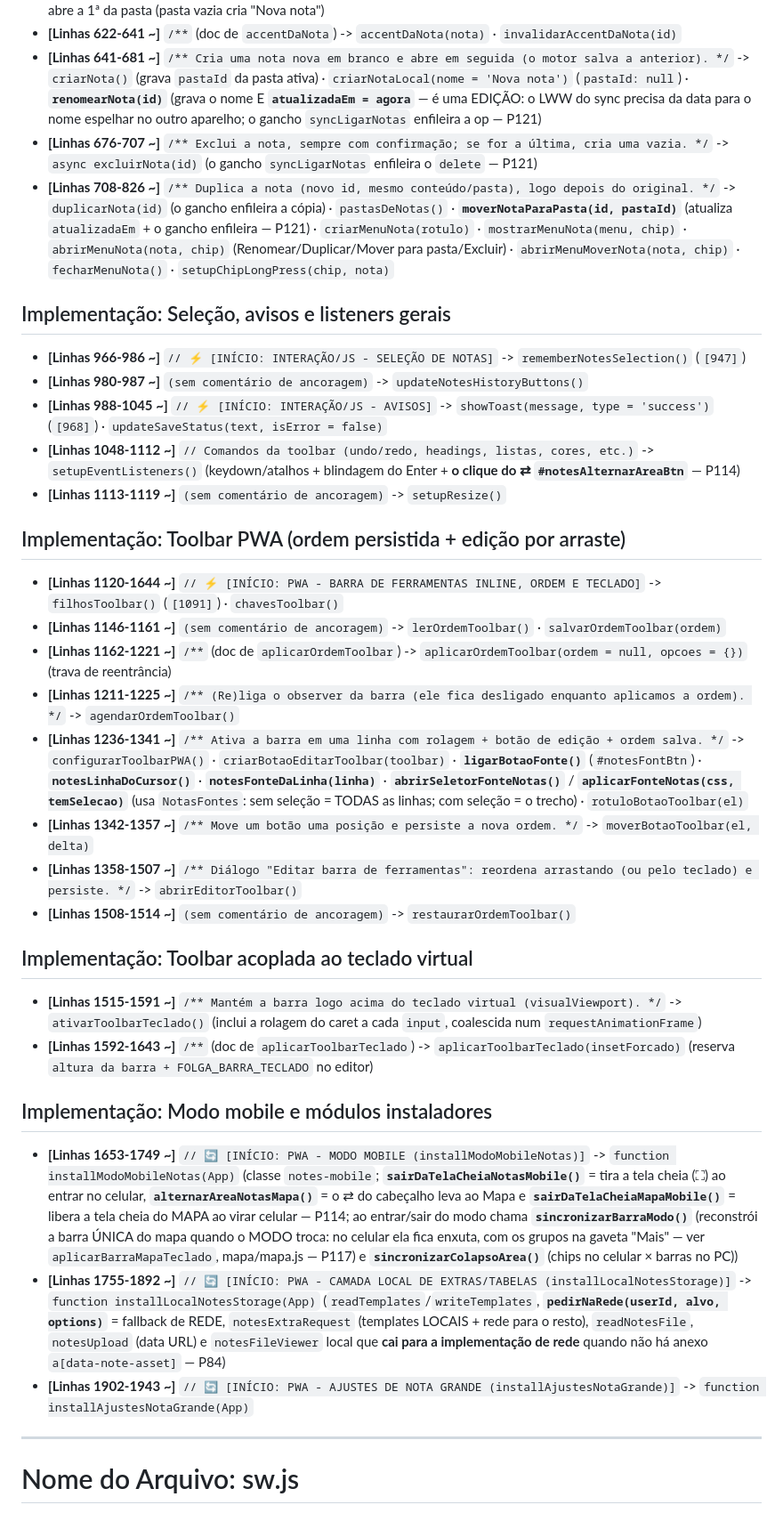
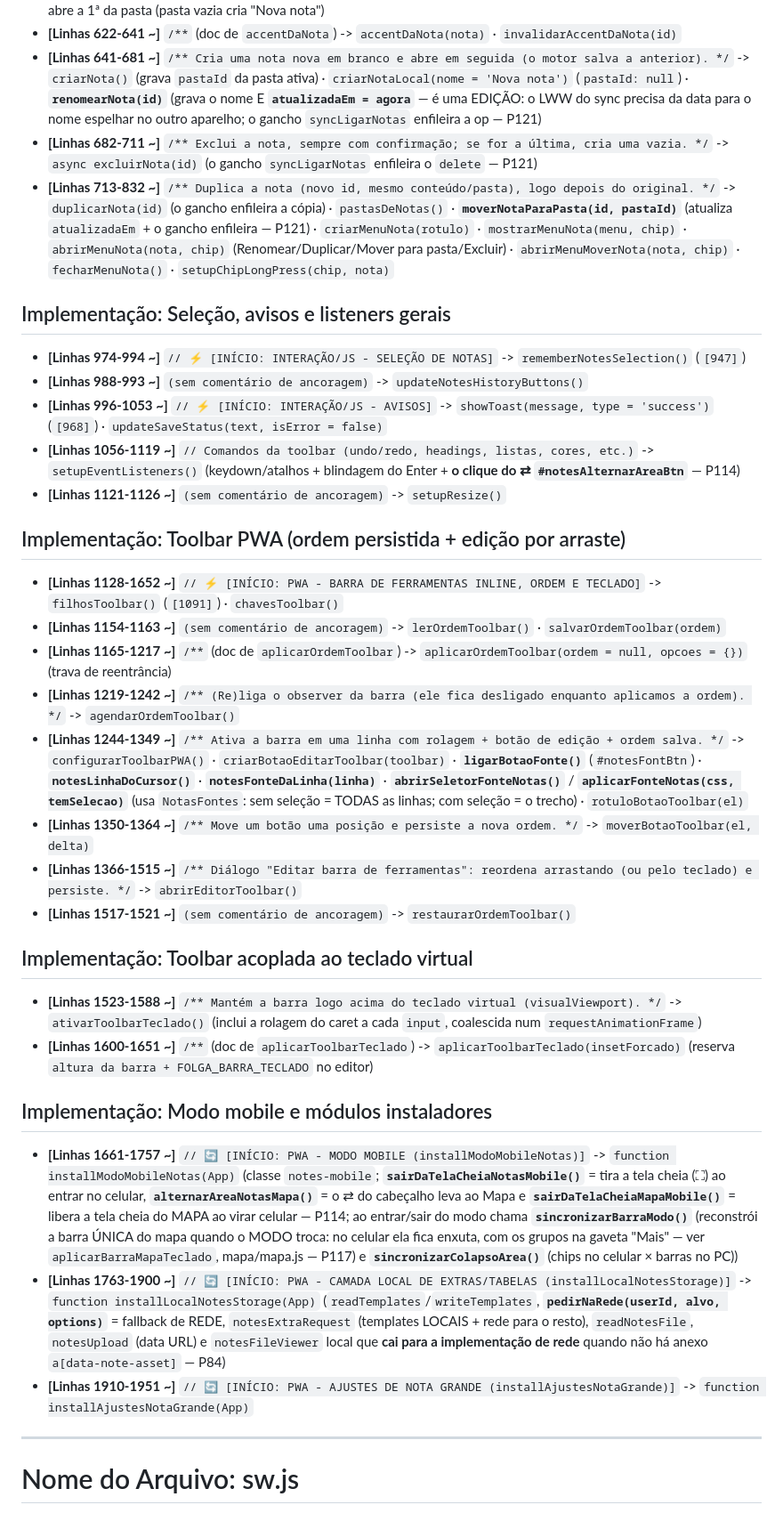
Before and after one commit to josenilsonrv/notas-pwa, a Markdown page: arquitetura.md, the part around one of its changes. Shown at 89% size. Drawn GitHub-style.

```diff
--- a/arquitetura.md
+++ b/arquitetura.md
@@ -75,34 +75,34 @@
 - **[Linhas 525-833 ~]** `// ⚡ [INÍCIO: INTERAÇÃO/JS - MÚLTIPLAS NOTAS (CHIPS + BOTÃO "+")]` -> `pastaPadraoId` (getter, `[509]`) · `notaPertenceAPasta(nota, pastaId)` · `notasDaPasta(pastaId)` · `contarNotasDaPasta(pastaId)` · `definirPastaAtivaNotas(pastaId)` · `renderNotesNav()` (`[555]` — chips da pasta ativa SÓ no `#notesContextNav`; a área de mapas tem a SUA faixa `#mapaChipsNav`, com os MAPAS, via `renderMapasNav()` em `mapa/mapa.js`) · **`definirPastaAtivaNotas(pastaId)` é o equivalente, nas Notas, de `garantirMapaSelecionado` (mapa/mapa.js)** e é chamada ao ENTRAR na área (por `aplicarArea('notas')`): mantém a nota aberta se ela pertencer à pasta ativa; senão abre a 1ª da pasta (pasta vazia cria "Nova nota")
 - **[Linhas 622-641 ~]** `/**` (doc de `accentDaNota`) -> `accentDaNota(nota)` · `invalidarAccentDaNota(id)`
 - **[Linhas 641-681 ~]** `/** Cria uma nota nova em branco e abre em seguida (o motor salva a anterior). */` -> `criarNota()` (grava `pastaId` da pasta ativa) · `criarNotaLocal(nome = 'Nova nota')` (`pastaId: null`) · **`renomearNota(id)`** (grava o nome E **`atualizadaEm = agora`** — é uma EDIÇÃO: o LWW do sync precisa da data para o nome espelhar no outro aparelho; o gancho `syncLigarNotas` enfileira a op — P121)
-- **[Linhas 676-707 ~]** `/** Exclui a nota, sempre com confirmação; se for a última, cria uma vazia. */` -> `async excluirNota(id)` (o gancho `syncLigarNotas` enfileira o `delete` — P121)
-- **[Linhas 708-826 ~]** `/** Duplica a nota (novo id, mesmo conteúdo/pasta), logo depois do original. */` -> `duplicarNota(id)` (o gancho enfileira a cópia) · `pastasDeNotas()` · **`moverNotaParaPasta(id, pastaId)`** (atualiza `atualizadaEm` + o gancho enfileira — P121) · `criarMenuNota(rotulo)` · `mostrarMenuNota(menu, chip)` · `abrirMenuNota(nota, chip)` (Renomear/Duplicar/Mover para pasta/Excluir) · `abrirMenuMoverNota(nota, chip)` · `fecharMenuNota()` · `setupChipLongPress(chip, nota)`
+- **[Linhas 682-711 ~]** `/** Exclui a nota, sempre com confirmação; se for a última, cria uma vazia. */` -> `async excluirNota(id)` (o gancho `syncLigarNotas` enfileira o `delete` — P121)
+- **[Linhas 713-832 ~]** `/** Duplica a nota (novo id, mesmo conteúdo/pasta), logo depois do original. */` -> `duplicarNota(id)` (o gancho enfileira a cópia) · `pastasDeNotas()` · **`moverNotaParaPasta(id, pastaId)`** (atualiza `atualizadaEm` + o gancho enfileira — P121) · `criarMenuNota(rotulo)` · `mostrarMenuNota(menu, chip)` · `abrirMenuNota(nota, chip)` (Renomear/Duplicar/Mover para pasta/Excluir) · `abrirMenuMoverNota(nota, chip)` · `fecharMenuNota()` · `setupChipLongPress(chip, nota)`
 
 ## Implementação: Seleção, avisos e listeners gerais
-- **[Linhas 966-986 ~]** `// ⚡ [INÍCIO: INTERAÇÃO/JS - SELEÇÃO DE NOTAS]` -> `rememberNotesSelection()` (`[947]`)
-- **[Linhas 980-987 ~]** `(sem comentário de ancoragem)` -> `updateNotesHistoryButtons()`
-- **[Linhas 988-1045 ~]** `// ⚡ [INÍCIO: INTERAÇÃO/JS - AVISOS]` -> `showToast(message, type = 'success')` (`[968]`) · `updateSaveStatus(text, isError = false)`
-- **[Linhas 1048-1112 ~]** `// Comandos da toolbar (undo/redo, headings, listas, cores, etc.)` -> `setupEventListeners()` (keydown/atalhos + blindagem do Enter + **o clique do ⇄ `#notesAlternarAreaBtn`** — P114)
-- **[Linhas 1113-1119 ~]** `(sem comentário de ancoragem)` -> `setupResize()`
+- **[Linhas 974-994 ~]** `// ⚡ [INÍCIO: INTERAÇÃO/JS - SELEÇÃO DE NOTAS]` -> `rememberNotesSelection()` (`[947]`)
+- **[Linhas 988-993 ~]** `(sem comentário de ancoragem)` -> `updateNotesHistoryButtons()`
+- **[Linhas 996-1053 ~]** `// ⚡ [INÍCIO: INTERAÇÃO/JS - AVISOS]` -> `showToast(message, type = 'success')` (`[968]`) · `updateSaveStatus(text, isError = false)`
+- **[Linhas 1056-1119 ~]** `// Comandos da toolbar (undo/redo, headings, listas, cores, etc.)` -> `setupEventListeners()` (keydown/atalhos + blindagem do Enter + **o clique do ⇄ `#notesAlternarAreaBtn`** — P114)
+- **[Linhas 1121-1126 ~]** `(sem comentário de ancoragem)` -> `setupResize()`
 
 ## Implementação: Toolbar PWA (ordem persistida + edição por arraste)
-- **[Linhas 1120-1644 ~]** `// ⚡ [INÍCIO: PWA - BARRA DE FERRAMENTAS INLINE, ORDEM E TECLADO]` -> `filhosToolbar()` (`[1091]`) · `chavesToolbar()`
-- **[Linhas 1146-1161 ~]** `(sem comentário de ancoragem)` -> `lerOrdemToolbar()` · `salvarOrdemToolbar(ordem)`
-- **[Linhas 1162-1221 ~]** `/**` (doc de `aplicarOrdemToolbar`) -> `aplicarOrdemToolbar(ordem = null, opcoes = {})` (trava de reentrância)
-- **[Linhas 1211-1225 ~]** `/** (Re)liga o observer da barra (ele fica desligado enquanto aplicamos a ordem). */` -> `agendarOrdemToolbar()`
-- **[Linhas 1236-1341 ~]** `/** Ativa a barra em uma linha com rolagem + botão de edição + ordem salva. */` -> `configurarToolbarPWA()` · `criarBotaoEditarToolbar(toolbar)` · **`ligarBotaoFonte()`** (`#notesFontBtn`) · **`notesLinhaDoCursor()`** · **`notesFonteDaLinha(linha)`** · **`abrirSeletorFonteNotas()`** / **`aplicarFonteNotas(css, temSelecao)`** (usa `NotasFontes`: sem seleção = TODAS as linhas; com seleção = o trecho) · `rotuloBotaoToolbar(el)`
-- **[Linhas 1342-1357 ~]** `/** Move um botão uma posição e persiste a nova ordem. */` -> `moverBotaoToolbar(el, delta)`
-- **[Linhas 1358-1507 ~]** `/** Diálogo "Editar barra de ferramentas": reordena arrastando (ou pelo teclado) e persiste. */` -> `abrirEditorToolbar()`
-- **[Linhas 1508-1514 ~]** `(sem comentário de ancoragem)` -> `restaurarOrdemToolbar()`
+- **[Linhas 1128-1652 ~]** `// ⚡ [INÍCIO: PWA - BARRA DE FERRAMENTAS INLINE, ORDEM E TECLADO]` -> `filhosToolbar()` (`[1091]`) · `chavesToolbar()`
+- **[Linhas 1154-1163 ~]** `(sem comentário de ancoragem)` -> `lerOrdemToolbar()` · `salvarOrdemToolbar(ordem)`
+- **[Linhas 1165-1217 ~]** `/**` (doc de `aplicarOrdemToolbar`) -> `aplicarOrdemToolbar(ordem = null, opcoes = {})` (trava de reentrância)
+- **[Linhas 1219-1242 ~]** `/** (Re)liga o observer da barra (ele fica desligado enquanto aplicamos a ordem). */` -> `agendarOrdemToolbar()`
+- **[Linhas 1244-1349 ~]** `/** Ativa a barra em uma linha com rolagem + botão de edição + ordem salva. */` -> `configurarToolbarPWA()` · `criarBotaoEditarToolbar(toolbar)` · **`ligarBotaoFonte()`** (`#notesFontBtn`) · **`notesLinhaDoCursor()`** · **`notesFonteDaLinha(linha)`** · **`abrirSeletorFonteNotas()`** / **`aplicarFonteNotas(css, temSelecao)`** (usa `NotasFontes`: sem seleção = TODAS as linhas; com seleção = o trecho) · `rotuloBotaoToolbar(el)`
+- **[Linhas 1350-1364 ~]** `/** Move um botão uma posição e persiste a nova ordem. */` -> `moverBotaoToolbar(el, delta)`
+- **[Linhas 1366-1515 ~]** `/** Diálogo "Editar barra de ferramentas": reordena arrastando (ou pelo teclado) e persiste. */` -> `abrirEditorToolbar()`
+- **[Linhas 1517-1521 ~]** `(sem comentário de ancoragem)` -> `restaurarOrdemToolbar()`
 
 ## Implementação: Toolbar acoplada ao teclado virtual
-- **[Linhas 1515-1591 ~]** `/** Mantém a barra logo acima do teclado virtual (visualViewport). */` -> `ativarToolbarTeclado()` (inclui a rolagem do caret a cada `input`, coalescida num `requestAnimationFrame`)
-- **[Linhas 1592-1643 ~]** `/**` (doc de `aplicarToolbarTeclado`) -> `aplicarToolbarTeclado(insetForcado)` (reserva `altura da barra + FOLGA_BARRA_TECLADO` no editor)
+- **[Linhas 1523-1588 ~]** `/** Mantém a barra logo acima do teclado virtual (visualViewport). */` -> `ativarToolbarTeclado()` (inclui a rolagem do caret a cada `input`, coalescida num `requestAnimationFrame`)
+- **[Linhas 1600-1651 ~]** `/**` (doc de `aplicarToolbarTeclado`) -> `aplicarToolbarTeclado(insetForcado)` (reserva `altura da barra + FOLGA_BARRA_TECLADO` no editor)
 
 ## Implementação: Modo mobile e módulos instaladores
-- **[Linhas 1653-1749 ~]** `// 🔄 [INÍCIO: PWA - MODO MOBILE (installModoMobileNotas)]` -> `function installModoMobileNotas(App)` (classe `notes-mobile`; **`sairDaTelaCheiaNotasMobile()`** = tira a tela cheia (⛶) ao entrar no celular, **`alternarAreaNotasMapa()`** = o ⇄ do cabeçalho leva ao Mapa e **`sairDaTelaCheiaMapaMobile()`** = libera a tela cheia do MAPA ao virar celular — P114; ao entrar/sair do modo chama **`sincronizarBarraModo()`** (reconstrói a barra ÚNICA do mapa quando o MODO troca: no celular ela fica enxuta, com os grupos na gaveta "Mais" — ver `aplicarBarraMapaTeclado`, mapa/mapa.js — P117) e **`sincronizarColapsoArea()`** (chips no celular × barras no PC))
-- **[Linhas 1755-1892 ~]** `// 🔄 [INÍCIO: PWA - CAMADA LOCAL DE EXTRAS/TABELAS (installLocalNotesStorage)]` -> `function installLocalNotesStorage(App)` (`readTemplates`/`writeTemplates`, **`pedirNaRede(userId, alvo, options)`** = fallback de REDE, `notesExtraRequest` (templates LOCAIS + rede para o resto), `readNotesFile`, `notesUpload` (data URL) e `notesFileViewer` local que **cai para a implementação de rede** quando não há anexo `a[data-note-asset]` — P84)
-- **[Linhas 1902-1943 ~]** `// 🔄 [INÍCIO: PWA - AJUSTES DE NOTA GRANDE (installAjustesNotaGrande)]` -> `function installAjustesNotaGrande(App)`
+- **[Linhas 1661-1757 ~]** `// 🔄 [INÍCIO: PWA - MODO MOBILE (installModoMobileNotas)]` -> `function installModoMobileNotas(App)` (classe `notes-mobile`; **`sairDaTelaCheiaNotasMobile()`** = tira a tela cheia (⛶) ao entrar no celular, **`alternarAreaNotasMapa()`** = o ⇄ do cabeçalho leva ao Mapa e **`sairDaTelaCheiaMapaMobile()`** = libera a tela cheia do MAPA ao virar celular — P114; ao entrar/sair do modo chama **`sincronizarBarraModo()`** (reconstrói a barra ÚNICA do mapa quando o MODO troca: no celular ela fica enxuta, com os grupos na gaveta "Mais" — ver `aplicarBarraMapaTeclado`, mapa/mapa.js — P117) e **`sincronizarColapsoArea()`** (chips no celular × barras no PC))
+- **[Linhas 1763-1900 ~]** `// 🔄 [INÍCIO: PWA - CAMADA LOCAL DE EXTRAS/TABELAS (installLocalNotesStorage)]` -> `function installLocalNotesStorage(App)` (`readTemplates`/`writeTemplates`, **`pedirNaRede(userId, alvo, options)`** = fallback de REDE, `notesExtraRequest` (templates LOCAIS + rede para o resto), `readNotesFile`, `notesUpload` (data URL) e `notesFileViewer` local que **cai para a implementação de rede** quando não há anexo `a[data-note-asset]` — P84)
+- **[Linhas 1910-1951 ~]** `// 🔄 [INÍCIO: PWA - AJUSTES DE NOTA GRANDE (installAjustesNotaGrande)]` -> `function installAjustesNotaGrande(App)`
 
 ---
 
```
Also changed, not shown: other parts of arquitetura.md (+21 -21 lines).
